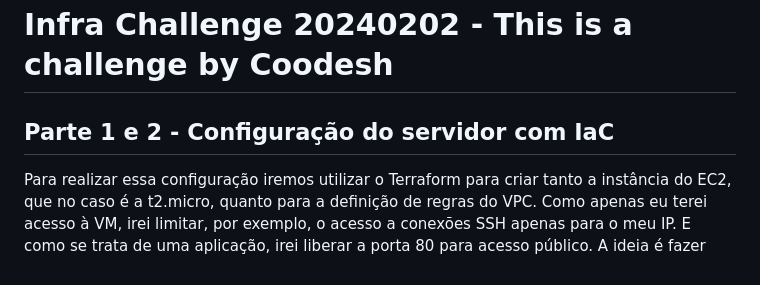
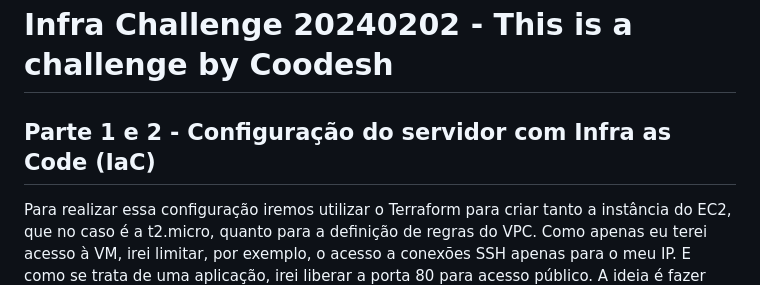
Before and after one commit to victordomoto/shiny-spork, a Markdown page: README.md, the part around the change. Rendered like a GitHub page.

Commit message:
upd README

```diff
--- a/README.md
+++ b/README.md
@@ -1,6 +1,6 @@
 # Infra Challenge 20240202 - This is a challenge by Coodesh
 
-## Parte 1 e 2 - Configuração do servidor com IaC
+## Parte 1 e 2 - Configuração do servidor com Infra as Code (IaC)
 Para realizar essa configuração iremos utilizar o Terraform para criar tanto a instância do EC2, que no caso é a t2.micro, quanto para a definição de regras do VPC.
 Como apenas eu terei acesso à VM, irei limitar, por exemplo, o acesso a conexões SSH apenas para o meu IP.
 E como se trata de uma aplicação, irei liberar a porta 80 para acesso público.
```
